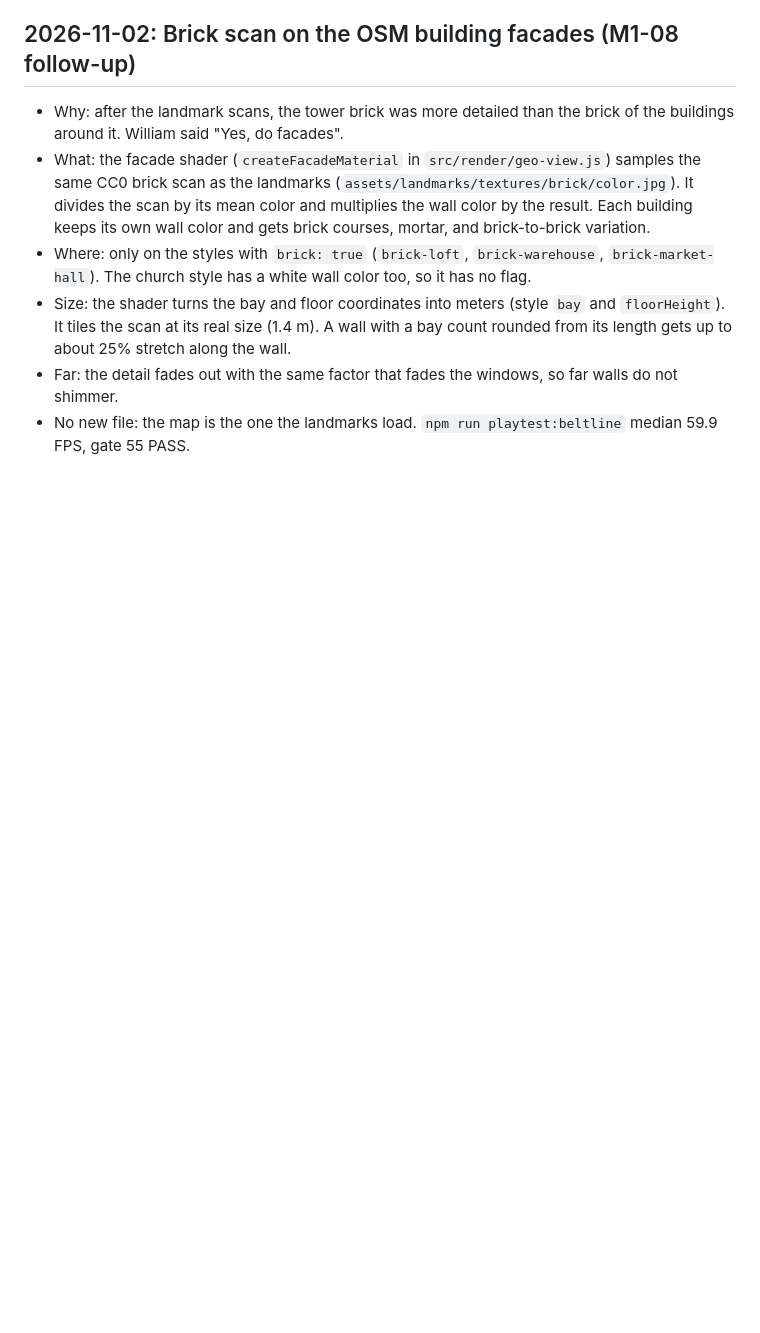
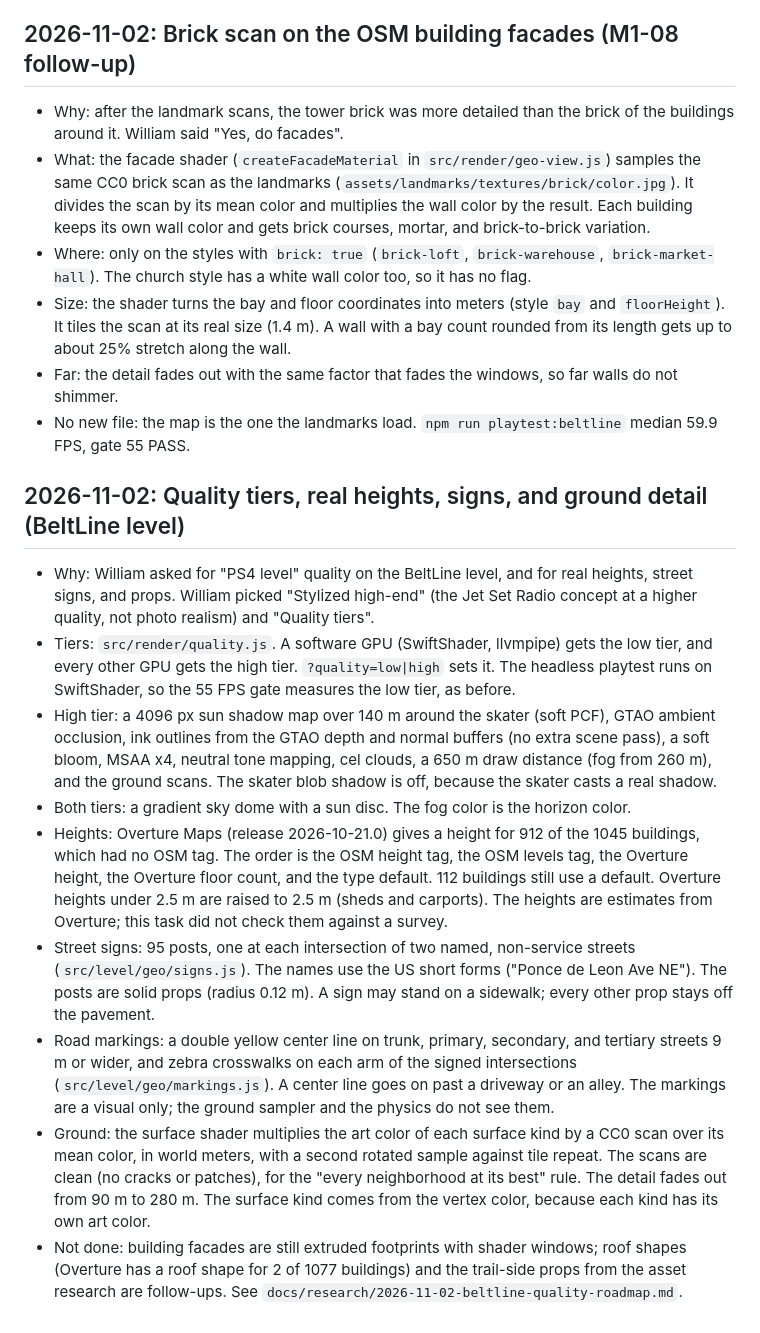
Before and after one commit to William-Hill/atl-arcade, a Markdown page: docs/decisions.md, the part around the change. Rendered like a GitHub page; blank space fills up the shorter version.

```diff
--- a/docs/decisions.md
+++ b/docs/decisions.md
@@ -362,3 +362,15 @@ Not verified: no person played the new clips; real skaters did not review the mo
 - Size: the shader turns the bay and floor coordinates into meters (style `bay` and `floorHeight`). It tiles the scan at its real size (1.4 m). A wall with a bay count rounded from its length gets up to about 25% stretch along the wall.
 - Far: the detail fades out with the same factor that fades the windows, so far walls do not shimmer.
 - No new file: the map is the one the landmarks load. `npm run playtest:beltline` median 59.9 FPS, gate 55 PASS.
+
+## 2026-11-02: Quality tiers, real heights, signs, and ground detail (BeltLine level)
+
+- Why: William asked for "PS4 level" quality on the BeltLine level, and for real heights, street signs, and props. William picked "Stylized high-end" (the Jet Set Radio concept at a higher quality, not photo realism) and "Quality tiers".
+- Tiers: `src/render/quality.js`. A software GPU (SwiftShader, llvmpipe) gets the low tier, and every other GPU gets the high tier. `?quality=low|high` sets it. The headless playtest runs on SwiftShader, so the 55 FPS gate measures the low tier, as before.
+- High tier: a 4096 px sun shadow map over 140 m around the skater (soft PCF), GTAO ambient occlusion, ink outlines from the GTAO depth and normal buffers (no extra scene pass), a soft bloom, MSAA x4, neutral tone mapping, cel clouds, a 650 m draw distance (fog from 260 m), and the ground scans. The skater blob shadow is off, because the skater casts a real shadow.
+- Both tiers: a gradient sky dome with a sun disc. The fog color is the horizon color.
+- Heights: Overture Maps (release 2026-10-21.0) gives a height for 912 of the 1045 buildings, which had no OSM tag. The order is the OSM height tag, the OSM levels tag, the Overture height, the Overture floor count, and the type default. 112 buildings still use a default. Overture heights under 2.5 m are raised to 2.5 m (sheds and carports). The heights are estimates from Overture; this task did not check them against a survey.
+- Street signs: 95 posts, one at each intersection of two named, non-service streets (`src/level/geo/signs.js`). The names use the US short forms ("Ponce de Leon Ave NE"). The posts are solid props (radius 0.12 m). A sign may stand on a sidewalk; every other prop stays off the pavement.
+- Road markings: a double yellow center line on trunk, primary, secondary, and tertiary streets 9 m or wider, and zebra crosswalks on each arm of the signed intersections (`src/level/geo/markings.js`). A center line goes on past a driveway or an alley. The markings are a visual only; the ground sampler and the physics do not see them.
+- Ground: the surface shader multiplies the art color of each surface kind by a CC0 scan over its mean color, in world meters, with a second rotated sample against tile repeat. The scans are clean (no cracks or patches), for the "every neighborhood at its best" rule. The detail fades out from 90 m to 280 m. The surface kind comes from the vertex color, because each kind has its own art color.
+- Not done: building facades are still extruded footprints with shader windows; roof shapes (Overture has a roof shape for 2 of 1077 buildings) and the trail-side props from the asset research are follow-ups. See `docs/research/2026-11-02-beltline-quality-roadmap.md`.
```
Also changed, not shown: docs/research/2026-11-02-beltline-quality-roadmap.md (added, +61 -0 lines), docs/sources.md (+2 -1 lines), assets/ground/asphalt/color.jpg (added), assets/ground/concrete/color.jpg (added), assets/ground/grass/color.jpg (added), assets/ground/trail/color.jpg (added), 10 other files.
